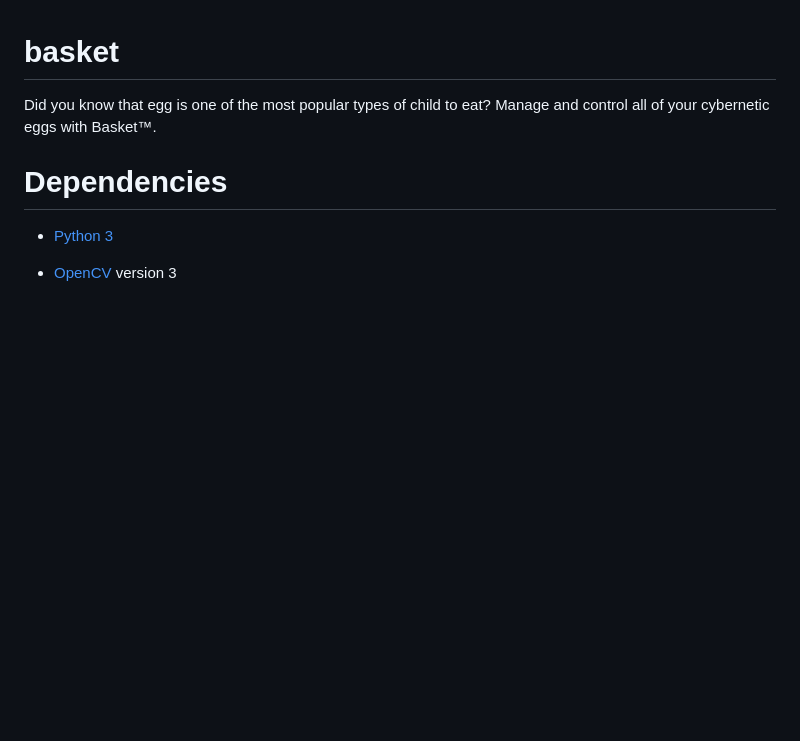
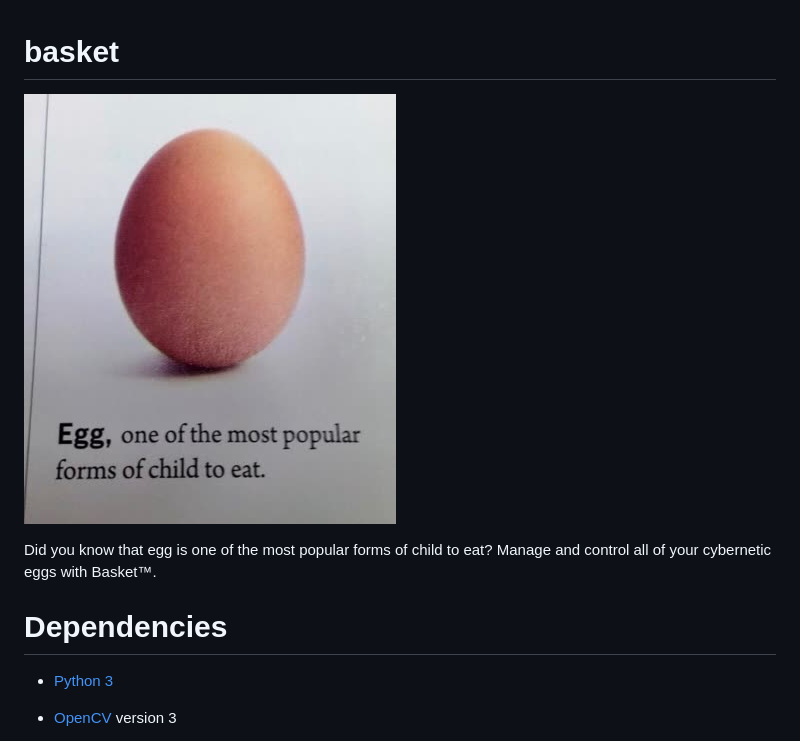
Before and after one commit to milkey-mouse/basket, a Markdown page: README.md, the part around the change. Drawn GitHub-style; pictures changed too: egg.jpg (added); blank space fills up the shorter version.

Commit message:
Add meme

```diff
--- a/README.md
+++ b/README.md
@@ -1,6 +1,8 @@
 # basket
 
-Did you know that egg is one of the most popular types of child to eat?
+![A fun fact about the humble egg](egg.jpg)
+
+Did you know that egg is one of the most popular forms of child to eat?
 Manage and control all of your cybernetic eggs with Basket™.
 
 # Dependencies
```
